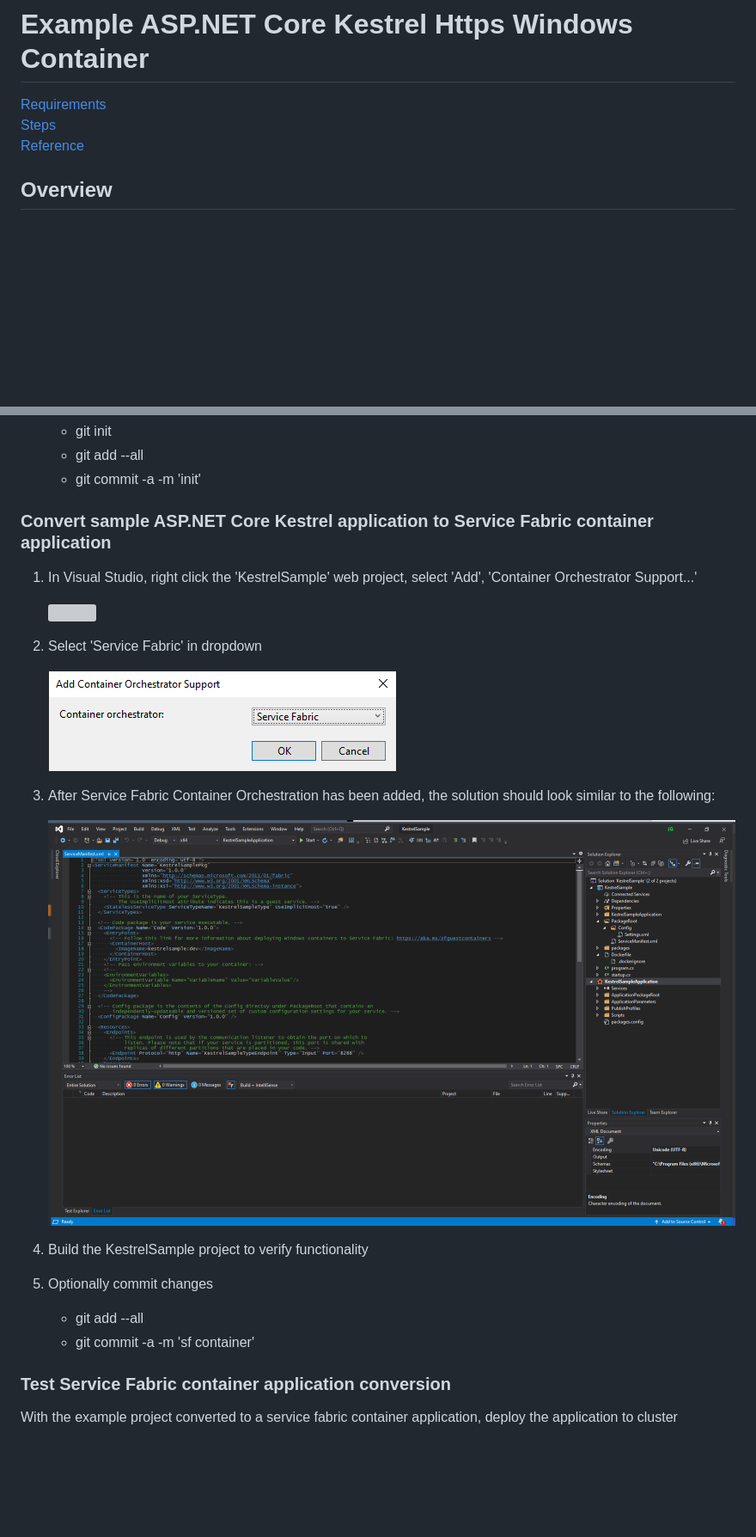
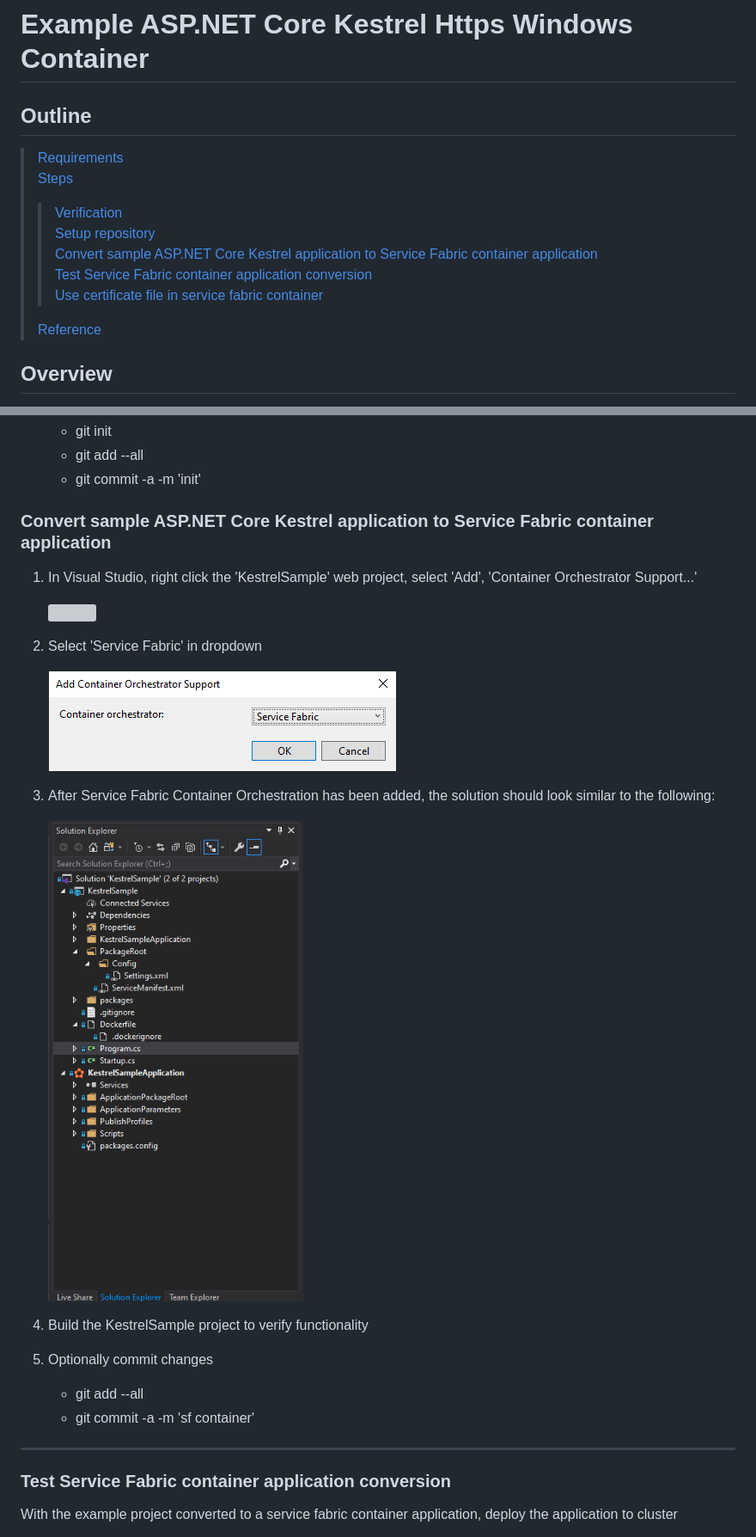
Before and after one commit to Azure/Service-Fabric-Troubleshooting-Guides, a Markdown page: Deployment/Example ASP.Net Core Kestrel Https Windows Container.md, 2 parts joined by grey strips. Shown at 86% size. Drawn GitHub-style; pictures changed too: media/vs-sf-container-solution-1.png; blank space fills up the shorter version; grey boxes are pictures that could not be loaded.

```diff
--- a/Deployment/Example ASP.Net Core Kestrel Https Windows Container.md
+++ b/Deployment/Example ASP.Net Core Kestrel Https Windows Container.md
@@ -1,8 +1,16 @@
 # Example ASP.NET Core Kestrel Https Windows Container
 
-[Requirements](#Requirements)
-[Steps](#Steps)
-[Reference](#Reference)
+## Outline
+
+>[Requirements](#Requirements)
+>[Steps](#Steps)
+>>[Verification](#Verification)
+>>[Setup repository](#Setup-repository)
+>>[Convert sample ASP.NET Core Kestrel application to Service Fabric container application](#Convert-sample-ASP.NET-Core-Kestrel-application-to-Service-Fabric-container-application)
+>>[Test Service Fabric container application conversion](#Test-Service-Fabric-container-application-conversion)
+>>[Use certificate file in service fabric container](#Use-certificate-file-in-service-fabric-container)
+>
+>[Reference](#Reference)
 
 ## Overview
 
@@ -54,7 +62,7 @@ For this example a build machine with Windows version 2004 (20H1 / May 2020 upda
     - git add --all
     - git commit -a -m 'init'
 
-### Convert sample ASP.NET Core Kestrel application to Service Fabric container application
+### **Convert sample ASP.NET Core Kestrel application to Service Fabric container application**
 
 1. In Visual Studio, right click the 'KestrelSample' web project, select 'Add', 'Container Orchestrator Support...'
 
@@ -74,7 +82,9 @@ For this example a build machine with Windows version 2004 (20H1 / May 2020 upda
     - git add --all
     - git commit -a -m 'sf container'
 
-### Test Service Fabric container application conversion
+---
+
+### **Test Service Fabric container application conversion**
 
 With the example project converted to a service fabric container application, deploy the application to cluster
 
```
Also changed, not shown: other parts of Deployment/Example ASP.Net Core Kestrel Https Windows Container.md (+120 -74 lines), media/vs-program-cs-1.png (added), media/vs-solution-publish-1.png.
